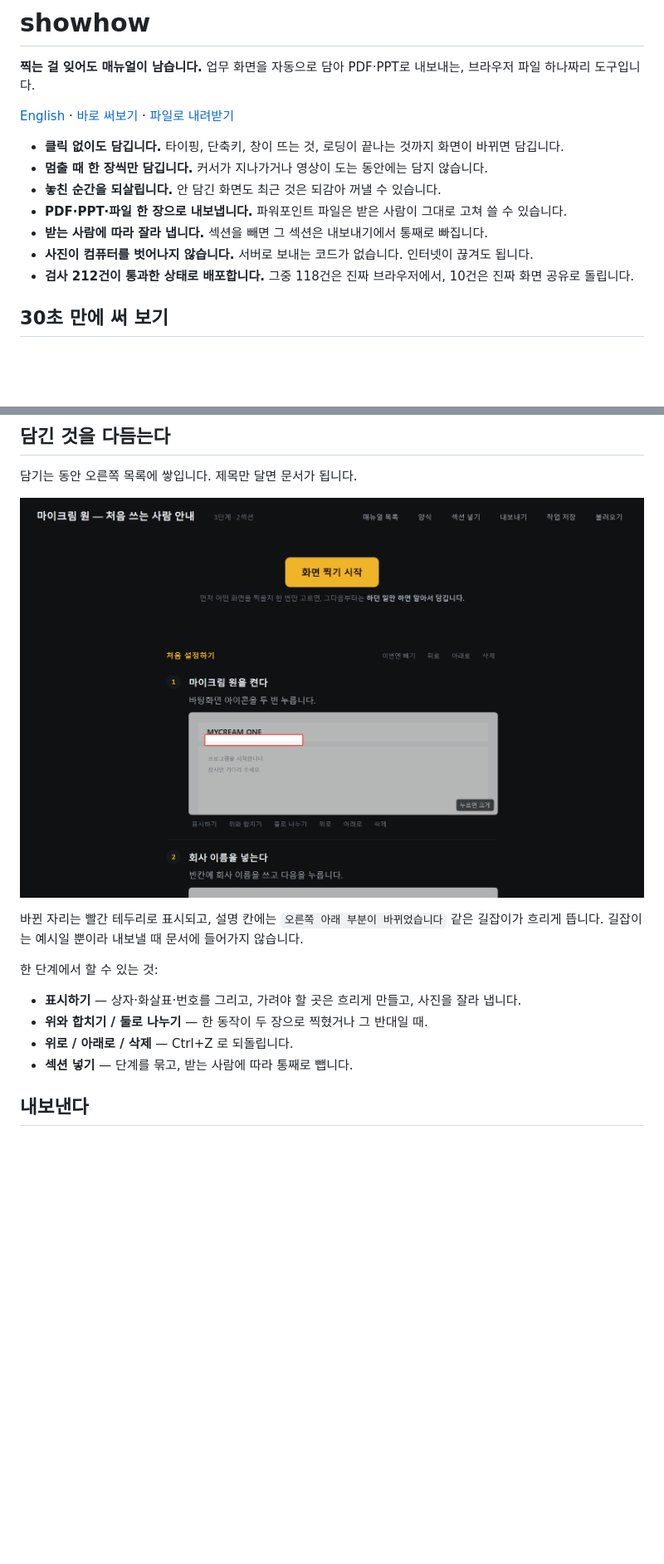
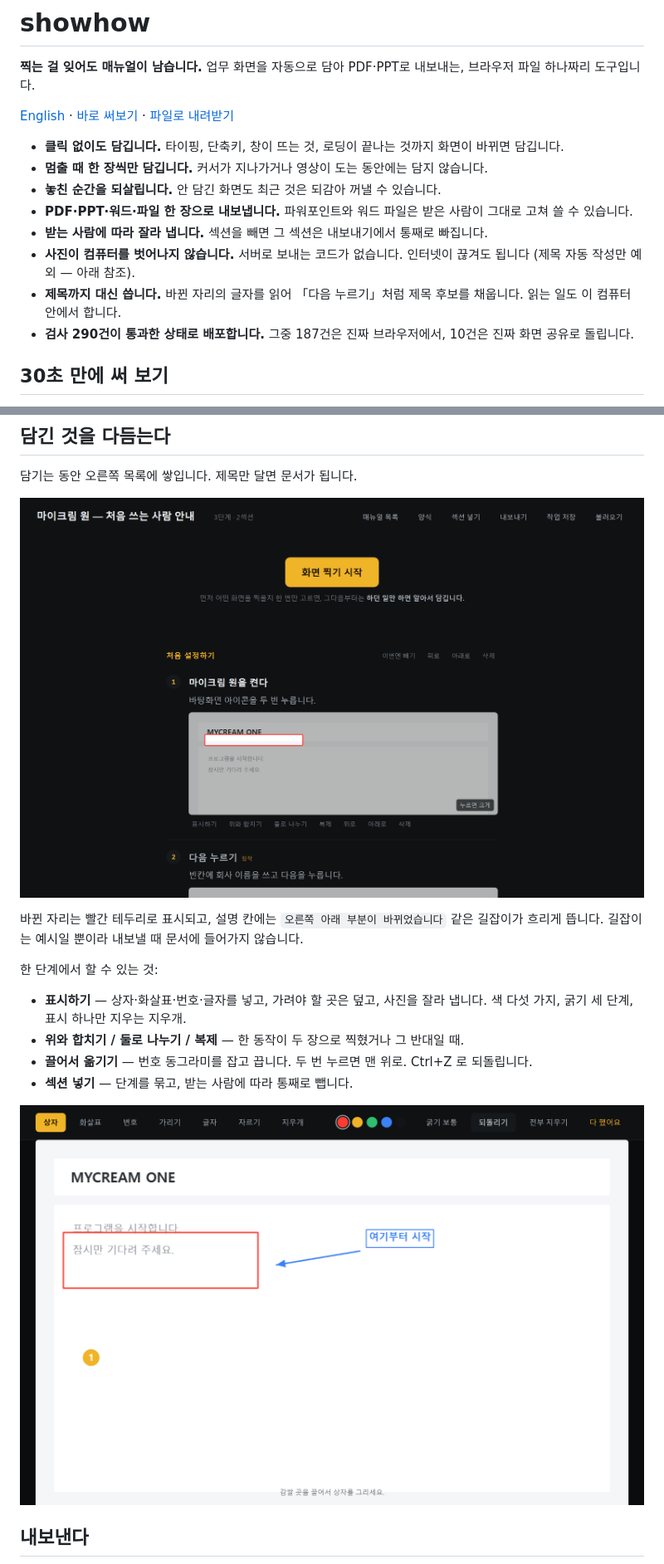
Before and after one commit to svy04/showhow, a Markdown page: README.md, 2 parts joined by grey strips. Shown at 83% size. Drawn GitHub-style; pictures changed too: docs/2_단계.png, docs/6_표시.png (added); blank space fills up the shorter version.

```diff
--- a/README.md
+++ b/README.md
@@ -9,10 +9,11 @@
 - **클릭 없이도 담깁니다.** 타이핑, 단축키, 창이 뜨는 것, 로딩이 끝나는 것까지 화면이 바뀌면 담깁니다.
 - **멈출 때 한 장씩만 담깁니다.** 커서가 지나가거나 영상이 도는 동안에는 담지 않습니다.
 - **놓친 순간을 되살립니다.** 안 담긴 화면도 최근 것은 되감아 꺼낼 수 있습니다.
-- **PDF·PPT·파일 한 장으로 내보냅니다.** 파워포인트 파일은 받은 사람이 그대로 고쳐 쓸 수 있습니다.
+- **PDF·PPT·워드·파일 한 장으로 내보냅니다.** 파워포인트와 워드 파일은 받은 사람이 그대로 고쳐 쓸 수 있습니다.
 - **받는 사람에 따라 잘라 냅니다.** 섹션을 빼면 그 섹션은 내보내기에서 통째로 빠집니다.
-- **사진이 컴퓨터를 벗어나지 않습니다.** 서버로 보내는 코드가 없습니다. 인터넷이 끊겨도 됩니다.
-- **검사 212건이 통과한 상태로 배포합니다.** 그중 118건은 진짜 브라우저에서, 10건은 진짜 화면 공유로 돌립니다.
+- **사진이 컴퓨터를 벗어나지 않습니다.** 서버로 보내는 코드가 없습니다. 인터넷이 끊겨도 됩니다 (제목 자동 작성만 예외 — 아래 참조).
+- **제목까지 대신 씁니다.** 바뀐 자리의 글자를 읽어 「다음 누르기」처럼 제목 후보를 채웁니다. 읽는 일도 이 컴퓨터 안에서 합니다.
+- **검사 290건이 통과한 상태로 배포합니다.** 그중 187건은 진짜 브라우저에서, 10건은 진짜 화면 공유로 돌립니다.
 
 ## 30초 만에 써 보기
 
@@ -60,10 +61,12 @@ showhow 는 클릭 대신 **화면이 얼마나 바뀌었는지** 를 봅니다.
 
 한 단계에서 할 수 있는 것:
 
-- **표시하기** — 상자·화살표·번호를 그리고, 가려야 할 곳은 흐리게 만들고, 사진을 잘라 냅니다.
-- **위와 합치기 / 둘로 나누기** — 한 동작이 두 장으로 찍혔거나 그 반대일 때.
-- **위로 / 아래로 / 삭제** — Ctrl+Z 로 되돌립니다.
+- **표시하기** — 상자·화살표·번호·글자를 넣고, 가려야 할 곳은 덮고, 사진을 잘라 냅니다. 색 다섯 가지, 굵기 세 단계, 표시 하나만 지우는 지우개.
+- **위와 합치기 / 둘로 나누기 / 복제** — 한 동작이 두 장으로 찍혔거나 그 반대일 때.
+- **끌어서 옮기기** — 번호 동그라미를 잡고 끕니다. 두 번 누르면 맨 위로. Ctrl+Z 로 되돌립니다.
 - **섹션 넣기** — 단계를 묶고, 받는 사람에 따라 통째로 뺍니다.
+
+![표시하기](docs/6_표시.png)
 
 ## 내보낸다
 
```
Also changed, not shown: other parts of README.md (+28 -19 lines), README.en.md (+22 -14 lines), docs/3_내보내기.png, docs/4_목록.png, docs/5_인쇄.png, docs/검사결과_자동촬영.png, 12 other files.
